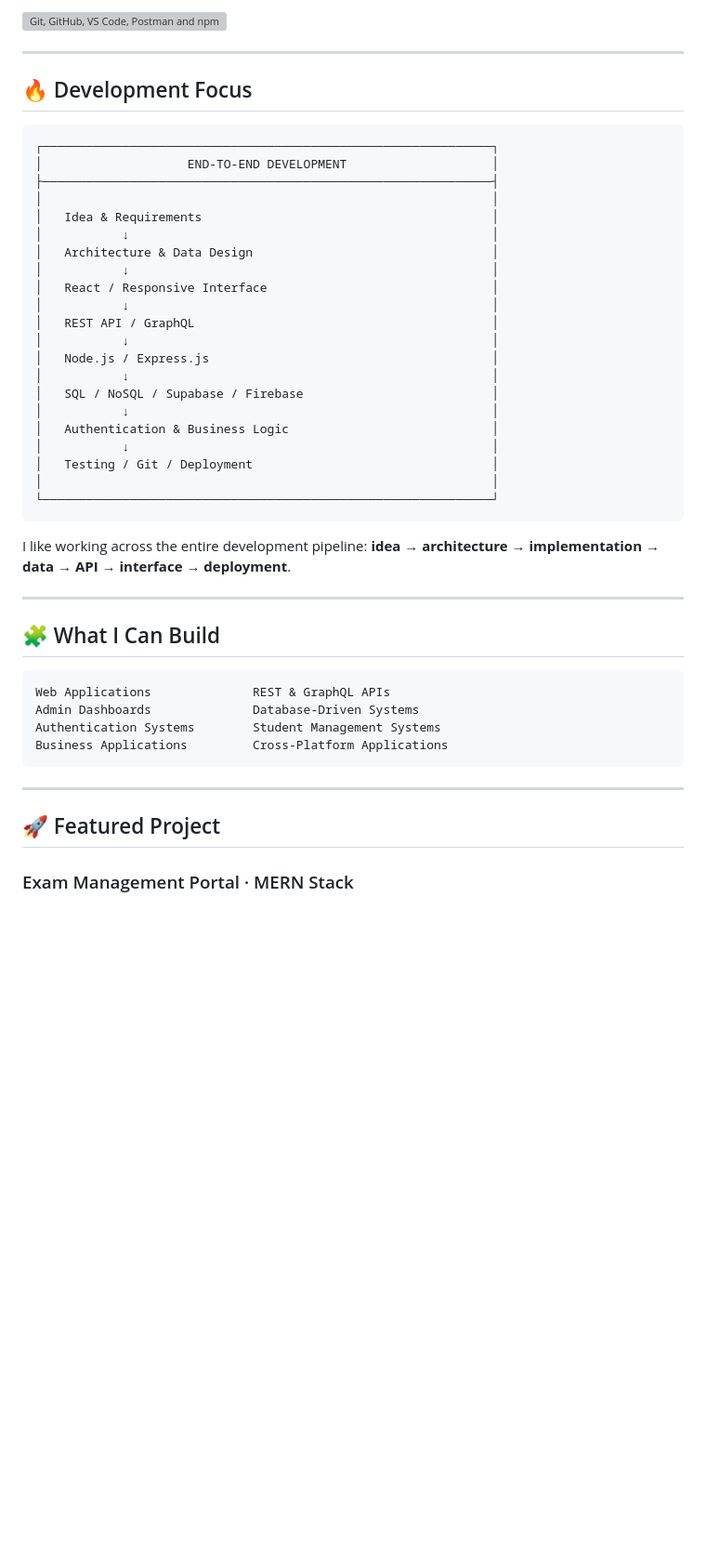
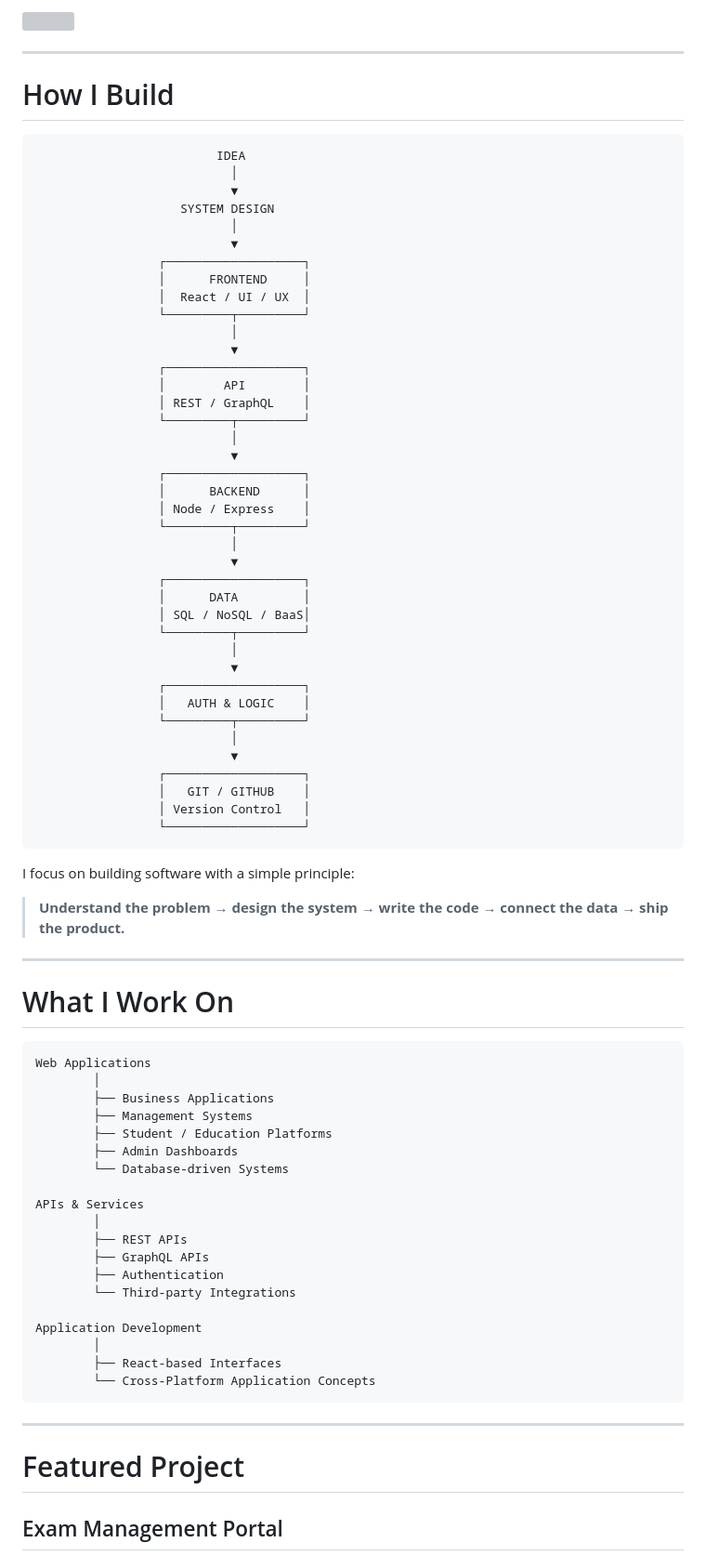
Before and after one commit to developerBYrlm/robiul, a Markdown page: README.md, the part around one of its changes. Shown at 93% size. Rendered like a GitHub page; blank space fills up the shorter version; grey boxes are pictures that could not be loaded.

Commit message:
Revise README for improved clarity and design
Updated README to enhance personal branding and technical skills presentation.

````diff
--- a/README.md
+++ b/README.md
@@ -78,52 +98,87 @@ I enjoy building **complete applications** rather than focusing on only one laye
 
 <p>
-  <img src="https://skillicons.dev/icons?i=git,github,vscode,postman,npm&theme=dark" alt="Git, GitHub, VS Code, Postman and npm" />
+  <img src="https://skillicons.dev/icons?i=git,github,vscode,postman" />
 </p>
 
 ---
 
-## 🔥 Development Focus
+# How I Build
 
 ```text
-┌──────────────────────────────────────────────────────────────┐
-│                    END-TO-END DEVELOPMENT                    │
-├──────────────────────────────────────────────────────────────┤
-│                                                              │
-│   Idea & Requirements                                        │
-│           ↓                                                  │
-│   Architecture & Data Design                                 │
-│           ↓                                                  │
-│   React / Responsive Interface                               │
-│           ↓                                                  │
-│   REST API / GraphQL                                         │
-│           ↓                                                  │
-│   Node.js / Express.js                                       │
-│           ↓                                                  │
-│   SQL / NoSQL / Supabase / Firebase                          │
-│           ↓                                                  │
-│   Authentication & Business Logic                            │
-│           ↓                                                  │
-│   Testing / Git / Deployment                                 │
-│                                                              │
-└──────────────────────────────────────────────────────────────┘
+                         IDEA
+                           │
+                           ▼
+                    SYSTEM DESIGN
+                           │
+                           ▼
+                 ┌───────────────────┐
+                 │      FRONTEND     │
+                 │  React / UI / UX  │
+                 └─────────┬─────────┘
+                           │
+                           ▼
+                 ┌───────────────────┐
+                 │        API        │
+                 │ REST / GraphQL    │
+                 └─────────┬─────────┘
+                           │
+                           ▼
+                 ┌───────────────────┐
+                 │      BACKEND      │
+                 │ Node / Express    │
+                 └─────────┬─────────┘
+                           │
+                           ▼
+                 ┌───────────────────┐
+                 │      DATA         │
+                 │ SQL / NoSQL / BaaS│
+                 └─────────┬─────────┘
+                           │
+                           ▼
+                 ┌───────────────────┐
+                 │   AUTH & LOGIC    │
+                 └─────────┬─────────┘
+                           │
+                           ▼
+                 ┌───────────────────┐
+                 │   GIT / GITHUB    │
+                 │ Version Control   │
+                 └───────────────────┘
 ```
 
-I like working across the entire development pipeline: **idea → architecture → implementation → data → API → interface → deployment**.
+I focus on building software with a simple principle:
+
+> **Understand the problem → design the system → write the code → connect the data → ship the product.**
 
 ---
 
-## 🧩 What I Can Build
+# What I Work On
 
 ```text
-Web Applications              REST & GraphQL APIs
-Admin Dashboards              Database-Driven Systems
-Authentication Systems        Student Management Systems
-Business Applications         Cross-Platform Applications
+Web Applications
+        │
+        ├── Business Applications
+        ├── Management Systems
+        ├── Student / Education Platforms
+        ├── Admin Dashboards
+        └── Database-driven Systems
+
+APIs & Services
+        │
+        ├── REST APIs
+        ├── GraphQL APIs
+        ├── Authentication
+        └── Third-party Integrations
+
+Application Development
+        │
+        ├── React-based Interfaces
+        └── Cross-Platform Application Concepts
 ```
 
 ---
 
-## 🚀 Featured Project
+# Featured Project
 
-### Exam Management Portal · MERN Stack
+## Exam Management Portal
 
````
Also changed, not shown: other parts of README.md (+140 -101 lines).
